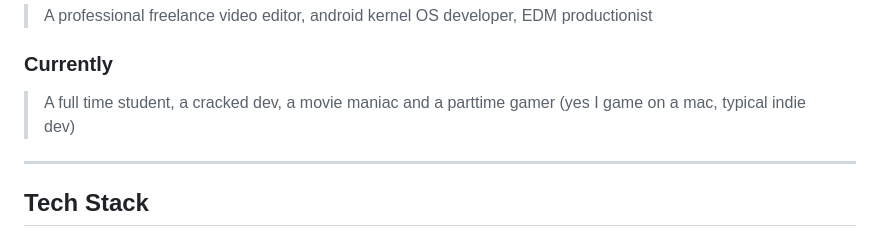
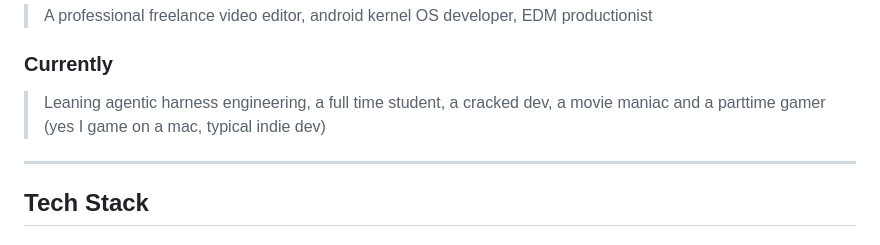
Before and after one commit to lowkeyarhan/lowkeyarhan, a Markdown page: README.md, the part around the change. Drawn GitHub-style.

```diff
--- a/README.md
+++ b/README.md
@@ -34,7 +34,7 @@ Also a professional video editor, freelancer and post productionist with 8YOE, w
 
 ### Currently
 
-> A full time student, a cracked dev, a movie maniac and a parttime gamer (yes I game on a mac, typical indie dev)
+> Leaning agentic harness engineering, a full time student, a cracked dev, a movie maniac and a parttime gamer (yes I game on a mac, typical indie dev)
 
 ---
 
```
